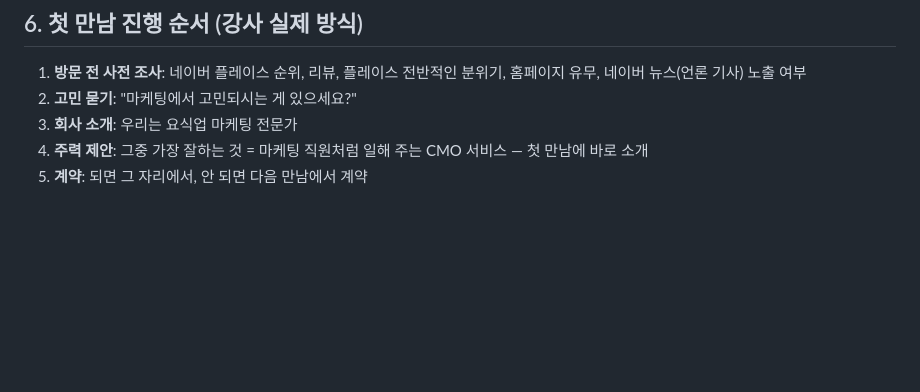
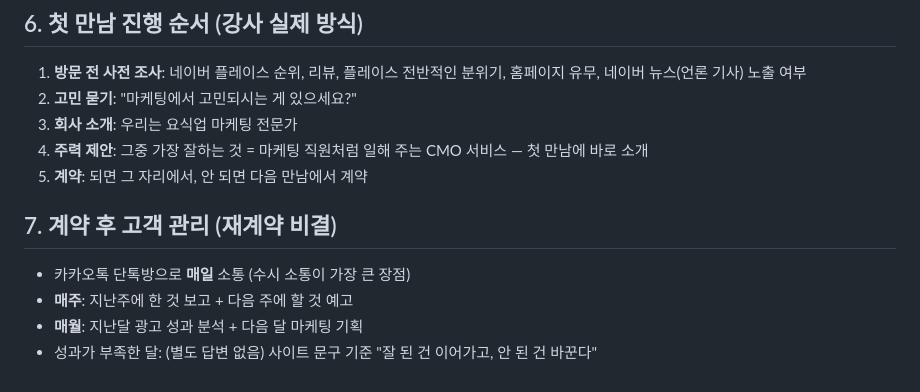
Before and after one commit to aspirinx79-crypto/cmo, a Markdown page: docs/sales/인터뷰_답변.md, the part around the change. Drawn GitHub-style; blank space fills up the shorter version.

Commit message:
Record interview answer Q6
Co-Authored-By: Claude Opus 5.5 <noreply@anthropic.com>
Claude-Session: https://claude.ai/code/session_01XRo6qrn8jPkdukAnsYt9nP

```diff
--- a/docs/sales/인터뷰_답변.md
+++ b/docs/sales/인터뷰_답변.md
@@ -42,3 +42,9 @@
 3. **회사 소개**: 우리는 요식업 마케팅 전문가
 4. **주력 제안**: 그중 가장 잘하는 것 = 마케팅 직원처럼 일해 주는 CMO 서비스 — 첫 만남에 바로 소개
 5. **계약**: 되면 그 자리에서, 안 되면 다음 만남에서 계약
+
+## 7. 계약 후 고객 관리 (재계약 비결)
+- 카카오톡 단톡방으로 **매일** 소통 (수시 소통이 가장 큰 장점)
+- **매주**: 지난주에 한 것 보고 + 다음 주에 할 것 예고
+- **매월**: 지난달 광고 성과 분석 + 다음 달 마케팅 기획
+- 성과가 부족한 달: (별도 답변 없음) 사이트 문구 기준 "잘 된 건 이어가고, 안 된 건 바꾼다"
```
